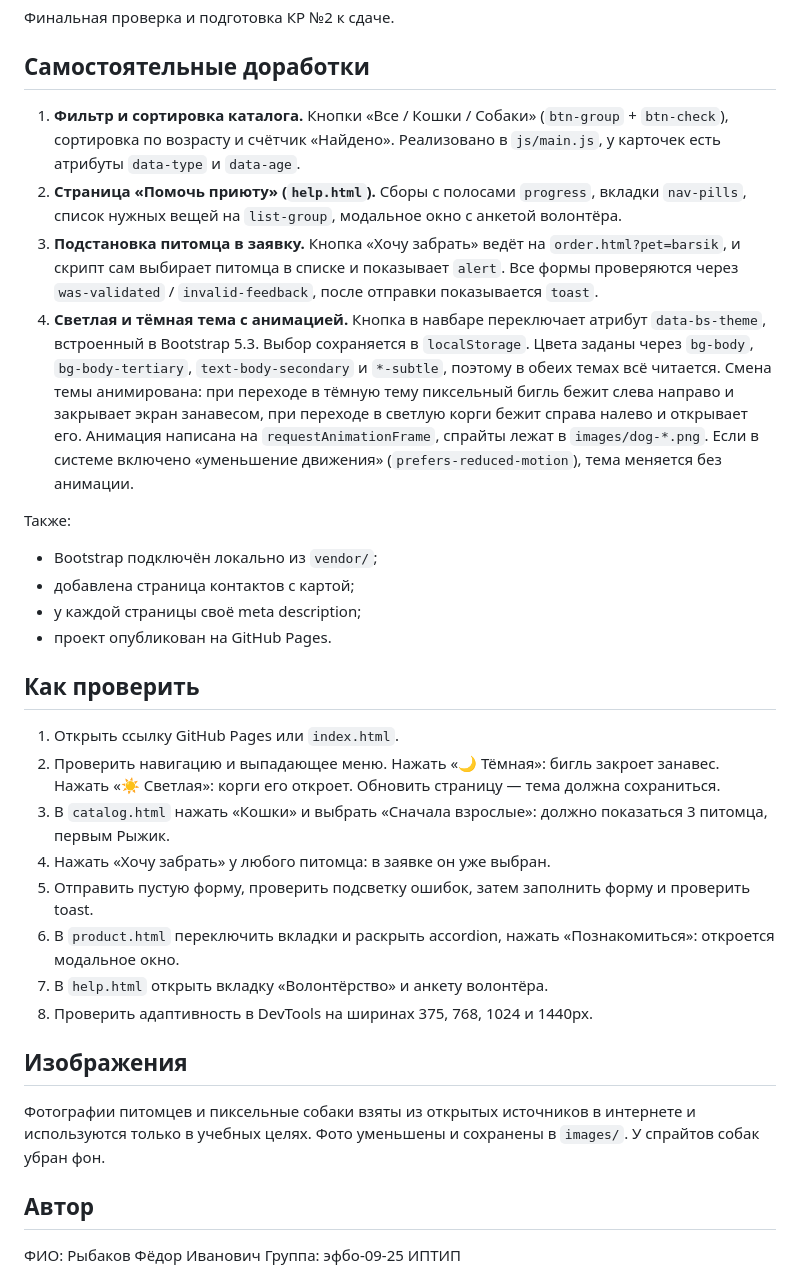
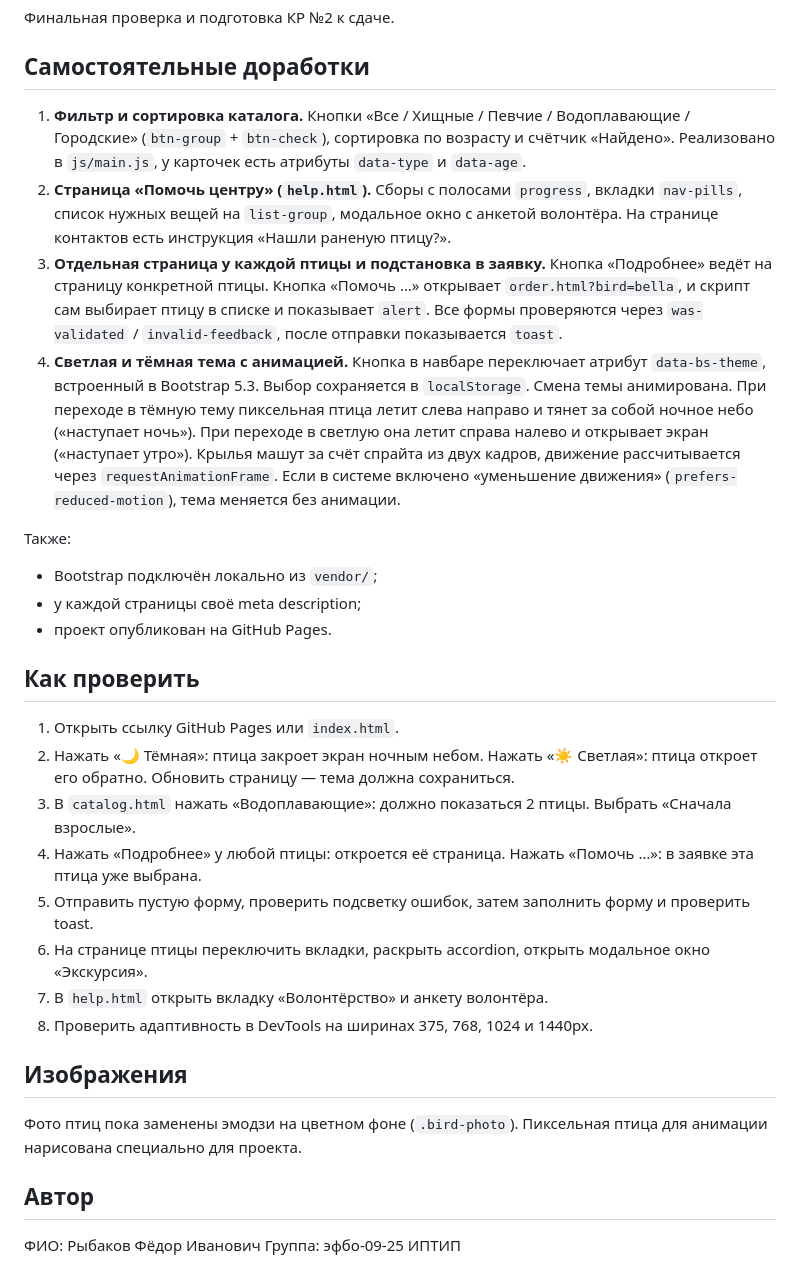
Before and after one commit to f1shi/kr2-bootstrap-shop, a Markdown page: README.md, the part around one of its changes. GitHub-like rendering.

```diff
--- a/README.md
+++ b/README.md
@@ -95,33 +103,32 @@ kr2-bootstrap-shop/
 
 ## Самостоятельные доработки
 
-1. **Фильтр и сортировка каталога.** Кнопки «Все / Кошки / Собаки» (`btn-group` + `btn-check`), сортировка по возрасту и счётчик «Найдено». Реализовано в `js/main.js`, у карточек есть атрибуты `data-type` и `data-age`.
-2. **Страница «Помочь приюту» (`help.html`).** Сборы с полосами `progress`, вкладки `nav-pills`, список нужных вещей на `list-group`, модальное окно с анкетой волонтёра.
-3. **Подстановка питомца в заявку.** Кнопка «Хочу забрать» ведёт на `order.html?pet=barsik`, и скрипт сам выбирает питомца в списке и показывает `alert`. Все формы проверяются через `was-validated` / `invalid-feedback`, после отправки показывается `toast`.
-4. **Светлая и тёмная тема с анимацией.** Кнопка в навбаре переключает атрибут `data-bs-theme`, встроенный в Bootstrap 5.3. Выбор сохраняется в `localStorage`. Цвета заданы через `bg-body`, `bg-body-tertiary`, `text-body-secondary` и `*-subtle`, поэтому в обеих темах всё читается.
-   Смена темы анимирована: при переходе в тёмную тему пиксельный бигль бежит слева направо и закрывает экран занавесом, при переходе в светлую корги бежит справа налево и открывает его. Анимация написана на `requestAnimationFrame`, спрайты лежат в `images/dog-*.png`. Если в системе включено «уменьшение движения» (`prefers-reduced-motion`), тема меняется без анимации.
+1. **Фильтр и сортировка каталога.** Кнопки «Все / Хищные / Певчие / Водоплавающие / Городские» (`btn-group` + `btn-check`), сортировка по возрасту и счётчик «Найдено». Реализовано в `js/main.js`, у карточек есть атрибуты `data-type` и `data-age`.
+2. **Страница «Помочь центру» (`help.html`).** Сборы с полосами `progress`, вкладки `nav-pills`, список нужных вещей на `list-group`, модальное окно с анкетой волонтёра. На странице контактов есть инструкция «Нашли раненую птицу?».
+3. **Отдельная страница у каждой птицы и подстановка в заявку.** Кнопка «Подробнее» ведёт на страницу конкретной птицы. Кнопка «Помочь …» открывает `order.html?bird=bella`, и скрипт сам выбирает птицу в списке и показывает `alert`. Все формы проверяются через `was-validated` / `invalid-feedback`, после отправки показывается `toast`.
+4. **Светлая и тёмная тема с анимацией.** Кнопка в навбаре переключает атрибут `data-bs-theme`, встроенный в Bootstrap 5.3. Выбор сохраняется в `localStorage`.
+   Смена темы анимирована. При переходе в тёмную тему пиксельная птица летит слева направо и тянет за собой ночное небо («наступает ночь»). При переходе в светлую она летит справа налево и открывает экран («наступает утро»). Крылья машут за счёт спрайта из двух кадров, движение рассчитывается через `requestAnimationFrame`. Если в системе включено «уменьшение движения» (`prefers-reduced-motion`), тема меняется без анимации.
 
 Также:
 
 - Bootstrap подключён локально из `vendor/`;
-- добавлена страница контактов с картой;
 - у каждой страницы своё meta description;
 - проект опубликован на GitHub Pages.
 
 ## Как проверить
 
 1. Открыть ссылку GitHub Pages или `index.html`.
-2. Проверить навигацию и выпадающее меню. Нажать «🌙 Тёмная»: бигль закроет занавес. Нажать «☀️ Светлая»: корги его откроет. Обновить страницу — тема должна сохраниться.
-3. В `catalog.html` нажать «Кошки» и выбрать «Сначала взрослые»: должно показаться 3 питомца, первым Рыжик.
-4. Нажать «Хочу забрать» у любого питомца: в заявке он уже выбран.
+2. Нажать «🌙 Тёмная»: птица закроет экран ночным небом. Нажать «☀️ Светлая»: птица откроет его обратно. Обновить страницу — тема должна сохраниться.
+3. В `catalog.html` нажать «Водоплавающие»: должно показаться 2 птицы. Выбрать «Сначала взрослые».
+4. Нажать «Подробнее» у любой птицы: откроется её страница. Нажать «Помочь …»: в заявке эта птица уже выбрана.
 5. Отправить пустую форму, проверить подсветку ошибок, затем заполнить форму и проверить toast.
-6. В `product.html` переключить вкладки и раскрыть accordion, нажать «Познакомиться»: откроется модальное окно.
+6. На странице птицы переключить вкладки, раскрыть accordion, открыть модальное окно «Экскурсия».
 7. В `help.html` открыть вкладку «Волонтёрство» и анкету волонтёра.
 8. Проверить адаптивность в DevTools на ширинах 375, 768, 1024 и 1440px.
 
 ## Изображения
 
-Фотографии питомцев и пиксельные собаки взяты из открытых источников в интернете и используются только в учебных целях. Фото уменьшены и сохранены в `images/`. У спрайтов собак убран фон.
+Фото птиц пока заменены эмодзи на цветном фоне (`.bird-photo`). Пиксельная птица для анимации нарисована специально для проекта.
 
 ## Автор
 
```
Also changed, not shown: other parts of README.md (+24 -16 lines).
